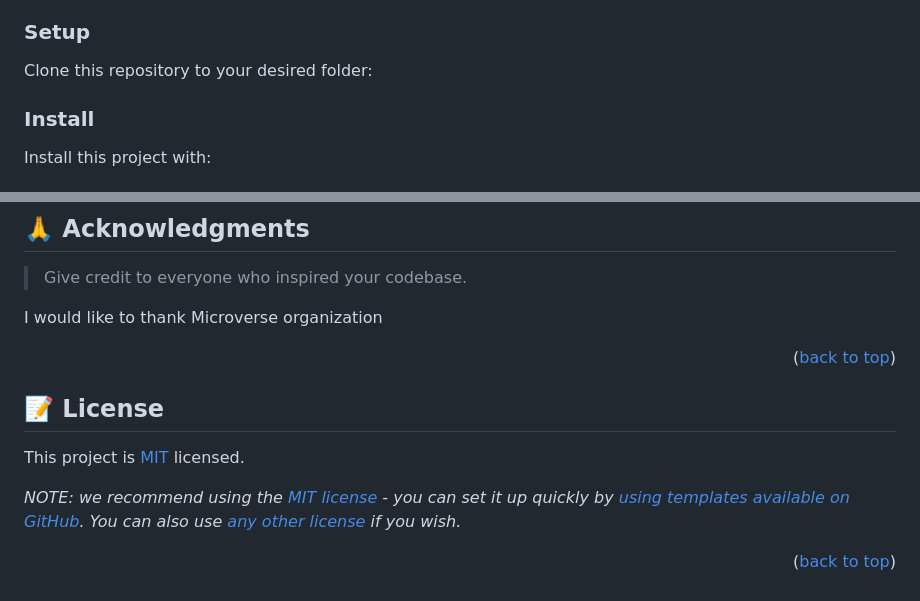
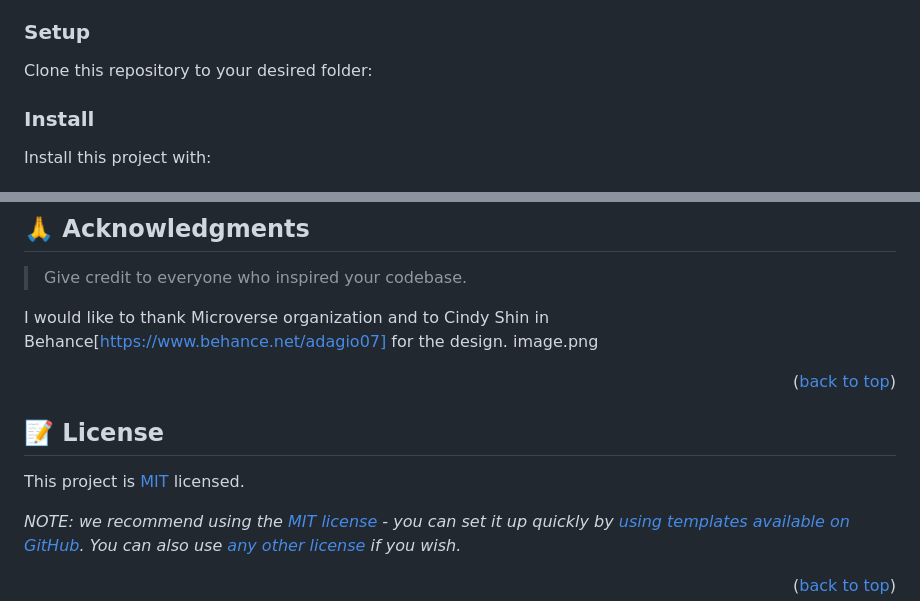
Before and after one commit to brhanuhailu/Moudle1CapstoneProject, a Markdown page: readme.md, 2 parts joined by grey strips. Drawn GitHub-style.

````diff
--- a/readme.md
+++ b/readme.md
@@ -138,7 +138,7 @@ Example commands:
 
 ```sh
   cd my-folder
-  git clone https://github.com/brhanuhailu/portifolio.git
+  https://github.com/brhanuhailu/Moudle1CapstoneProject.git
 ```
 --->
 
@@ -246,6 +246,8 @@ If you like this project like it.
 > Give credit to everyone who inspired your codebase.
 
 I would like to thank Microverse organization
+and to Cindy Shin in Behance[https://www.behance.net/adagio07] for the design.
+image.png
 
 <p align="right">(<a href="#readme-top">back to top</a>)</p>
 
````
Also changed, not shown: other parts of readme.md (+9 -9 lines).
